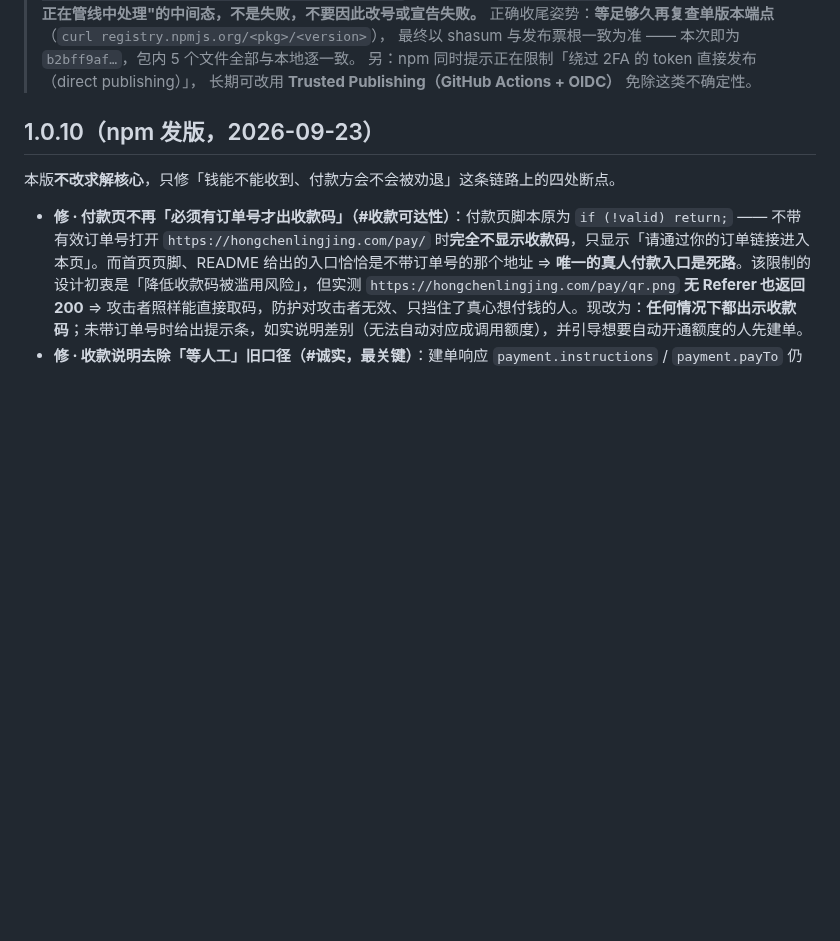
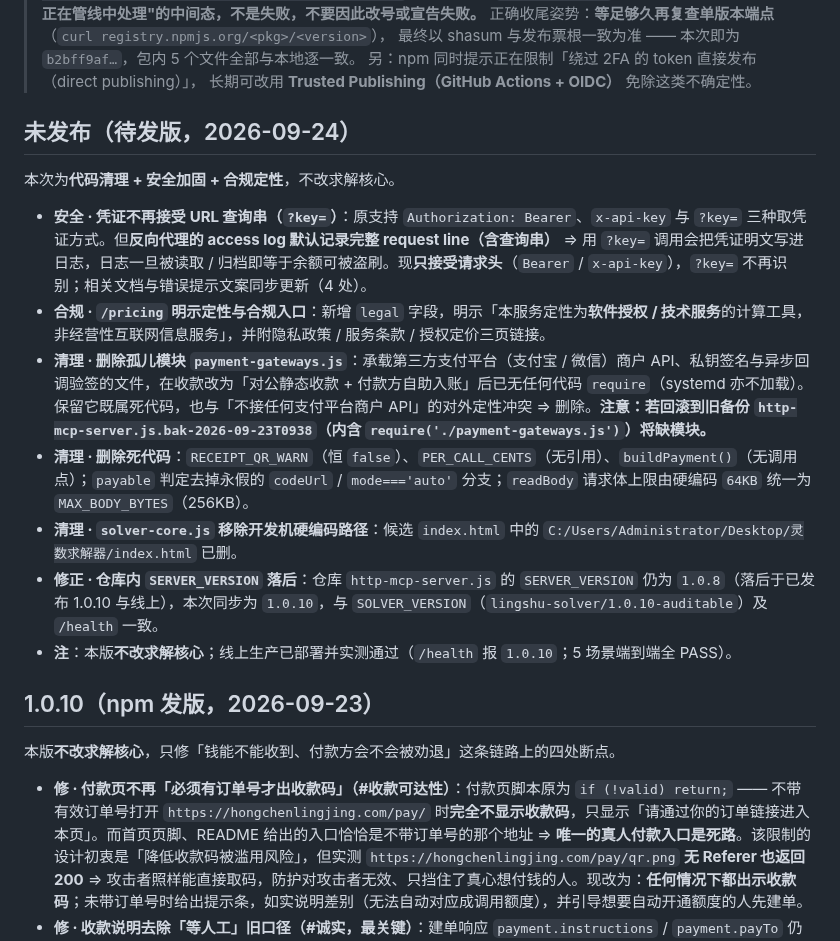
Before and after one commit to genesis-plan/lingshu-solver, a Markdown page: CHANGELOG.md, the part around the change. Rendered like a GitHub page; blank space fills up the shorter version.

Commit message:
changelog: 记录代码清理/安全加固/合规定性

```diff
--- a/CHANGELOG.md
+++ b/CHANGELOG.md
@@ -12,6 +12,16 @@
 > 最终以 shasum 与发布票根一致为准 —— 本次即为 `b2bff9af…`，包内 5 个文件全部与本地逐一致。
 > 另：npm 同时提示正在限制「绕过 2FA 的 token 直接发布（direct publishing）」，
 > 长期可改用 **Trusted Publishing（GitHub Actions + OIDC）** 免除这类不确定性。
+
+## 未发布（待发版，2026-09-24）
+本次为**代码清理 + 安全加固 + 合规定性**，不改求解核心。
+- **安全 · 凭证不再接受 URL 查询串（`?key=`）**：原支持 `Authorization: Bearer`、`x-api-key` 与 `?key=` 三种取凭证方式。但**反向代理的 access log 默认记录完整 request line（含查询串）** ⇒ 用 `?key=` 调用会把凭证明文写进日志，日志一旦被读取 / 归档即等于余额可被盗刷。现**只接受请求头**（`Bearer` / `x-api-key`），`?key=` 不再识别；相关文档与错误提示文案同步更新（4 处）。
+- **合规 · `/pricing` 明示定性与合规入口**：新增 `legal` 字段，明示「本服务定性为**软件授权 / 技术服务**的计算工具，非经营性互联网信息服务」，并附隐私政策 / 服务条款 / 授权定价三页链接。
+- **清理 · 删除孤儿模块 `payment-gateways.js`**：承载第三方支付平台（支付宝 / 微信）商户 API、私钥签名与异步回调验签的文件，在收款改为「对公静态收款 + 付款方自助入账」后已无任何代码 `require`（systemd 亦不加载）。保留它既属死代码，也与「不接任何支付平台商户 API」的对外定性冲突 ⇒ 删除。**注意：若回滚到旧备份 `http-mcp-server.js.bak-2026-09-23T0938`（内含 `require('./payment-gateways.js')`）将缺模块。**
+- **清理 · 删除死代码**：`RECEIPT_QR_WARN`（恒 `false`）、`PER_CALL_CENTS`（无引用）、`buildPayment()`（无调用点）；`payable` 判定去掉永假的 `codeUrl` / `mode==='auto'` 分支；`readBody` 请求体上限由硬编码 `64KB` 统一为 `MAX_BODY_BYTES`（256KB）。
+- **清理 · `solver-core.js` 移除开发机硬编码路径**：候选 `index.html` 中的 `C:/Users/Administrator/Desktop/灵数求解器/index.html` 已删。
+- **修正 · 仓库内 `SERVER_VERSION` 落后**：仓库 `http-mcp-server.js` 的 `SERVER_VERSION` 仍为 `1.0.8`（落后于已发布 1.0.10 与线上），本次同步为 `1.0.10`，与 `SOLVER_VERSION`（`lingshu-solver/1.0.10-auditable`）及 `/health` 一致。
+- **注**：本版**不改求解核心**；线上生产已部署并实测通过（`/health` 报 `1.0.10`；5 场景端到端全 PASS）。
 
 ## 1.0.10（npm 发版，2026-09-23）
 本版**不改求解核心**，只修「钱能不能收到、付款方会不会被劝退」这条链路上的四处断点。
```
